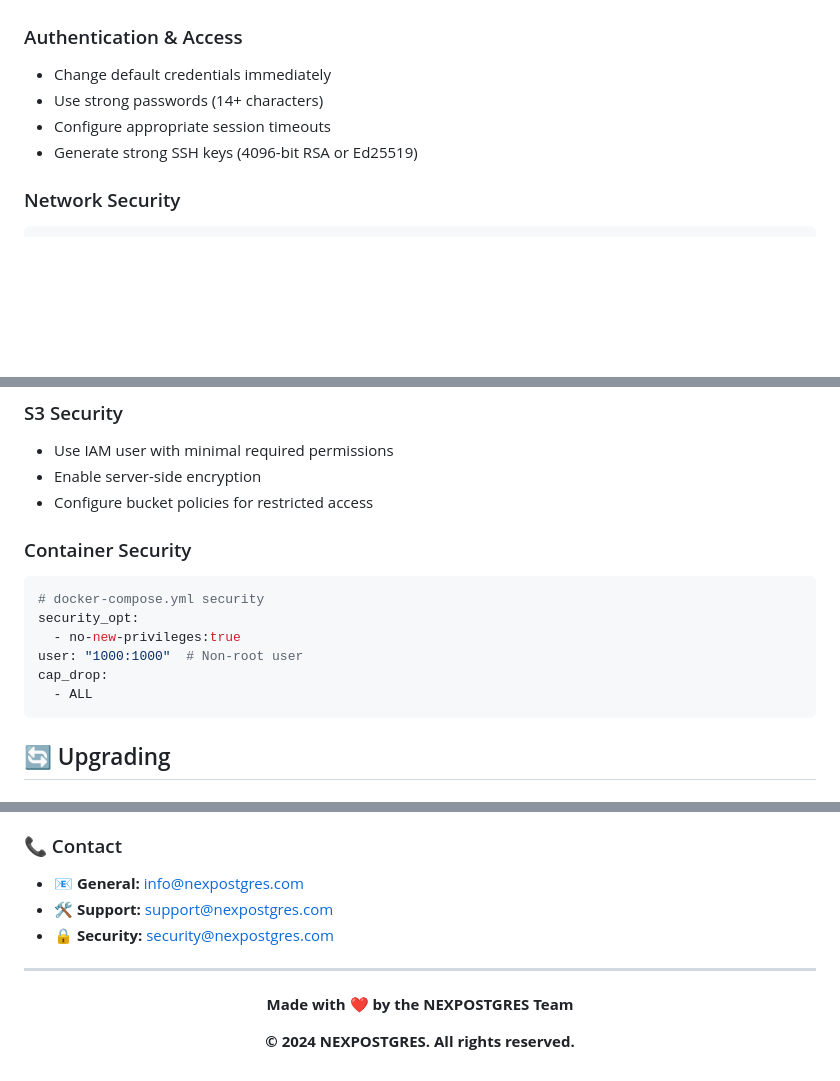
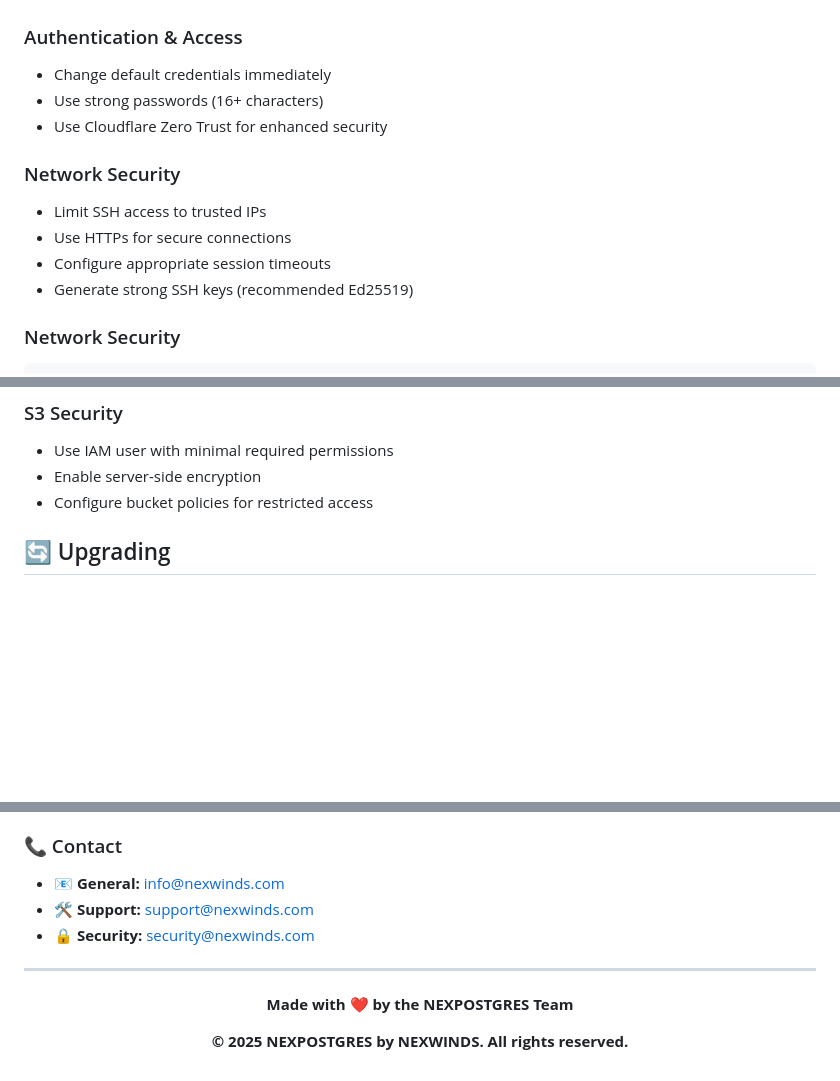
Before and after one commit to nexwinds/nexpostgres, a Markdown page: README.md, 3 parts joined by grey strips. Rendered like a GitHub page; blank space fills up the shorter version.

Commit message:
improved README v2

````diff
--- a/README.md
+++ b/README.md
@@ -406,9 +406,14 @@ docker-compose up -d
 
 ### Authentication & Access
 - Change default credentials immediately
-- Use strong passwords (14+ characters)
+- Use strong passwords (16+ characters)
+- Use Cloudflare Zero Trust for enhanced security
+
+### Network Security
+- Limit SSH access to trusted IPs
+- Use HTTPs for secure connections
 - Configure appropriate session timeouts
-- Generate strong SSH keys (4096-bit RSA or Ed25519)
+- Generate strong SSH keys (recommended Ed25519)
 
 ### Network Security
 ```bash
@@ -429,16 +434,6 @@ GRANT SELECT ON ALL TABLES IN SCHEMA public TO backup_user;
 - Use IAM user with minimal required permissions
 - Enable server-side encryption
 - Configure bucket policies for restricted access
-
-### Container Security
-```yaml
-# docker-compose.yml security
-security_opt:
-  - no-new-privileges:true
-user: "1000:1000"  # Non-root user
-cap_drop:
-  - ALL
-```
 
 ## 🔄 Upgrading
 
@@ -582,9 +576,9 @@ Need enterprise-grade support or custom features?
 
 ### 📞 Contact
 
-- 📧 **General:** [info@nexpostgres.com](mailto:info@nexpostgres.com)
-- 🛠️ **Support:** [support@nexpostgres.com](mailto:support@nexpostgres.com)
-- 🔒 **Security:** [security@nexpostgres.com](mailto:security@nexpostgres.com)
+- 📧 **General:** [info@nexwinds.com](mailto:info@nexwinds.com)
+- 🛠️ **Support:** [support@nexwinds.com](mailto:support@nexwinds.com)
+- 🔒 **Security:** [security@nexwinds.com](mailto:security@nexwinds.com)
 
 ---
 
@@ -592,6 +586,6 @@ Need enterprise-grade support or custom features?
 
 **Made with ❤️ by the NEXPOSTGRES Team**
 
-**© 2024 NEXPOSTGRES. All rights reserved.**
+**© 2025 NEXPOSTGRES by NEXWINDS. All rights reserved.**
 
 </div>
````
Also changed, not shown: other parts of README.md (+2 -3 lines).
